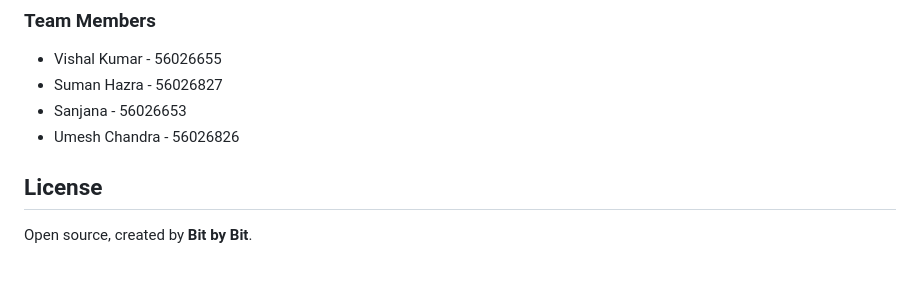
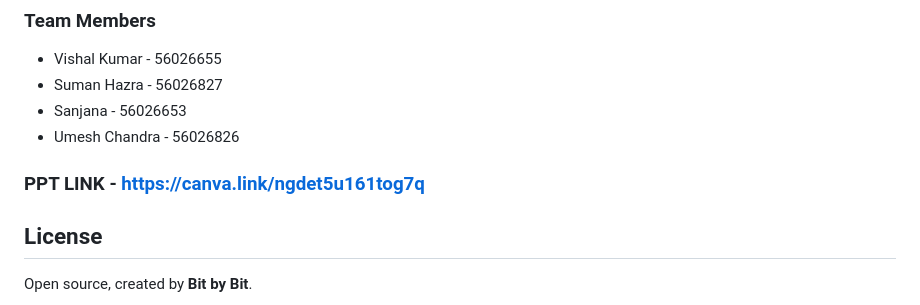
Before and after one commit to Vishal8700/transcript--2, a Markdown page: README.md, the part around the change. GitHub-like rendering; blank space fills up the shorter version.

Commit message:
Add PPT link to README
Added a link to the PPT in the README.

```diff
--- a/README.md
+++ b/README.md
@@ -478,6 +478,8 @@ All errors are logged anonymously to a Google Sheet for monitoring.
 - Suman Hazra - 56026827
 - Sanjana - 56026653
 - Umesh Chandra - 56026826
+
+### PPT LINK - https://canva.link/ngdet5u161tog7q
 ## License
 
 Open source, created by **Bit by Bit**.
```
